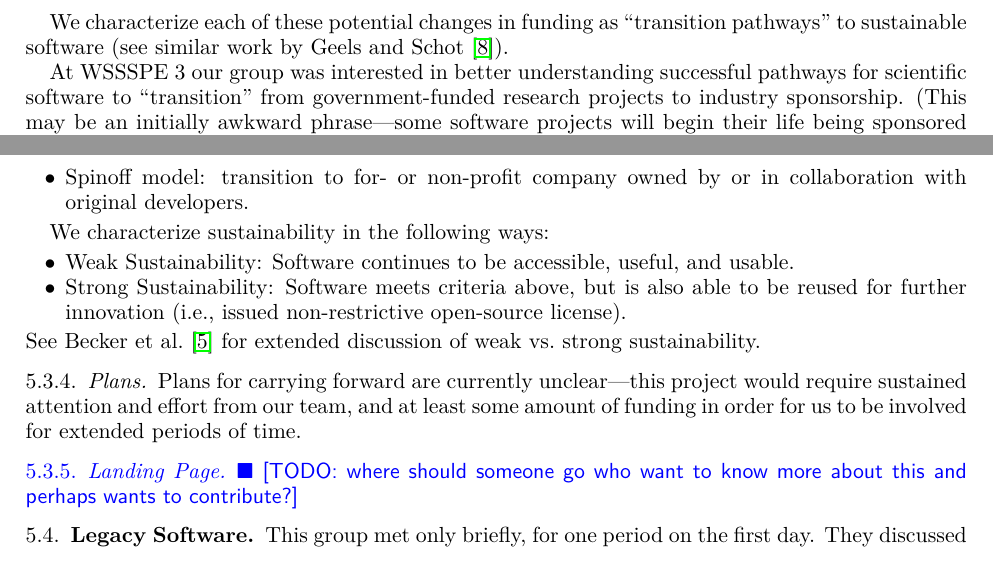
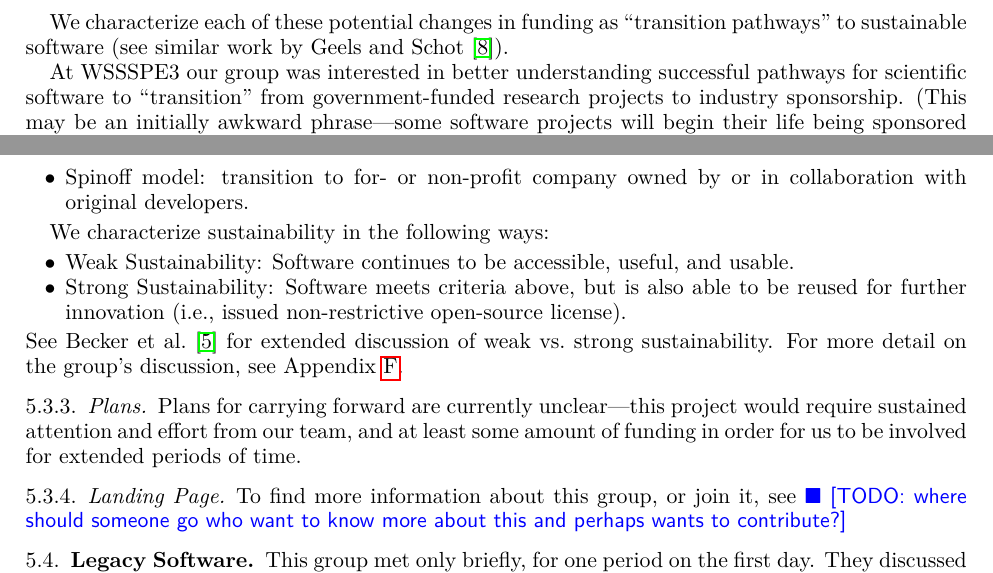
Before and after one commit to WSSSPE/meetings, a LaTeX paper (WSSSPE3/report/WSSSPE3_review.tex, which reads WSSSPE3/report/wg_main_industry_interaction.tex): two parts of pages 12 and 13 of 33, joined at a grey line, cut so that both start at the same text. Compiled offline with pdfLaTeX.

Commit message:
notes/changes in Industry Interaction section

```diff
--- a/WSSSPE3/report/wg_main_industry_interaction.tex
+++ b/WSSSPE3/report/wg_main_industry_interaction.tex
@@ -15,7 +15,7 @@ There are a number of potential funding transitions that may occur:
 
 We characterize each of these potential changes in funding as ``transition pathways'' to sustainable software (see similar work by Geels and Schot~\cite{Geels:2007}).
 
-At WSSSPE 3 our group was interested in better understanding successful pathways for scientific software to ``transition'' from government-funded research projects to industry sponsorship.
+At WSSSPE3 our group was interested in better understanding successful pathways for scientific software to ``transition'' from government-funded research projects to industry sponsorship.
 (This may be an initially awkward phrase---some software projects will begin their life being sponsored by industry, or result in collaboration between industry and academia.
 In such cases, there is still a need to understand how IP and how maintenance of the software is sustained over time)
 
@@ -73,6 +73,7 @@ We characterize sustainability in the following ways:
 \item Strong Sustainability: Software meets criteria above, but is also able to be reused for further innovation (i.e., issued non-restrictive open-source license).
 \end{itemize}
 See Becker et al.~\cite{Becker:2014} for extended discussion of weak vs.\ strong sustainability.
+For more detail on the group's discussion, see Appendix~\ref{sec:appendix_industry_interaction}.
 
 \subsubsection{Plans}
 
@@ -80,4 +81,4 @@ Plans for carrying forward are currently unclear---this project would require su
 
 \subsubsection{Landing Page}
 
-\todo{where should someone go who want to know more about this and perhaps wants to contribute?}
+To find more information about this group, or join it, see \todo{where should someone go who want to know more about this and perhaps wants to contribute?}
```
Also changed, not shown: WSSSPE3/report/wg_main_industry_interaction.tex (2 more changed lines).
